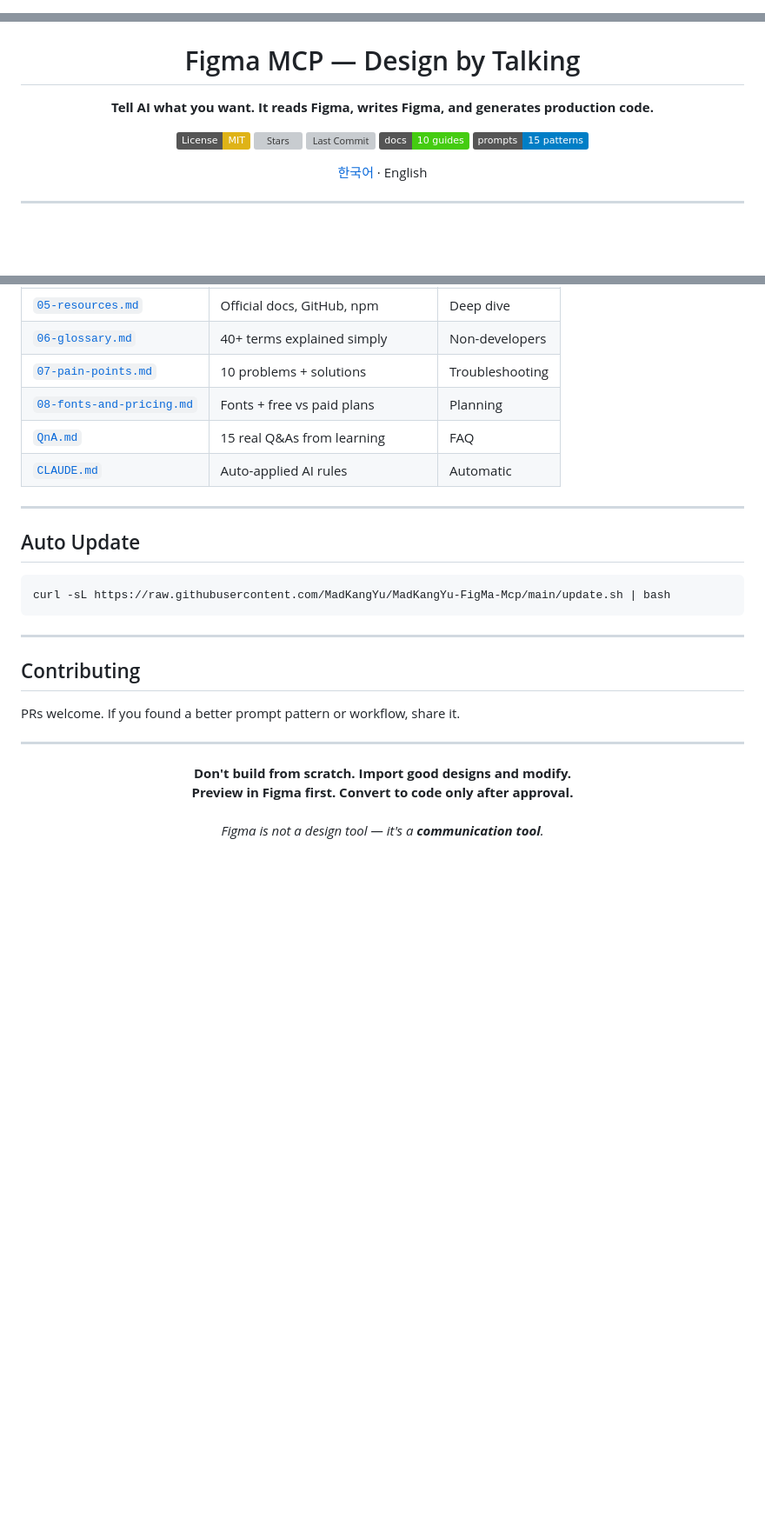
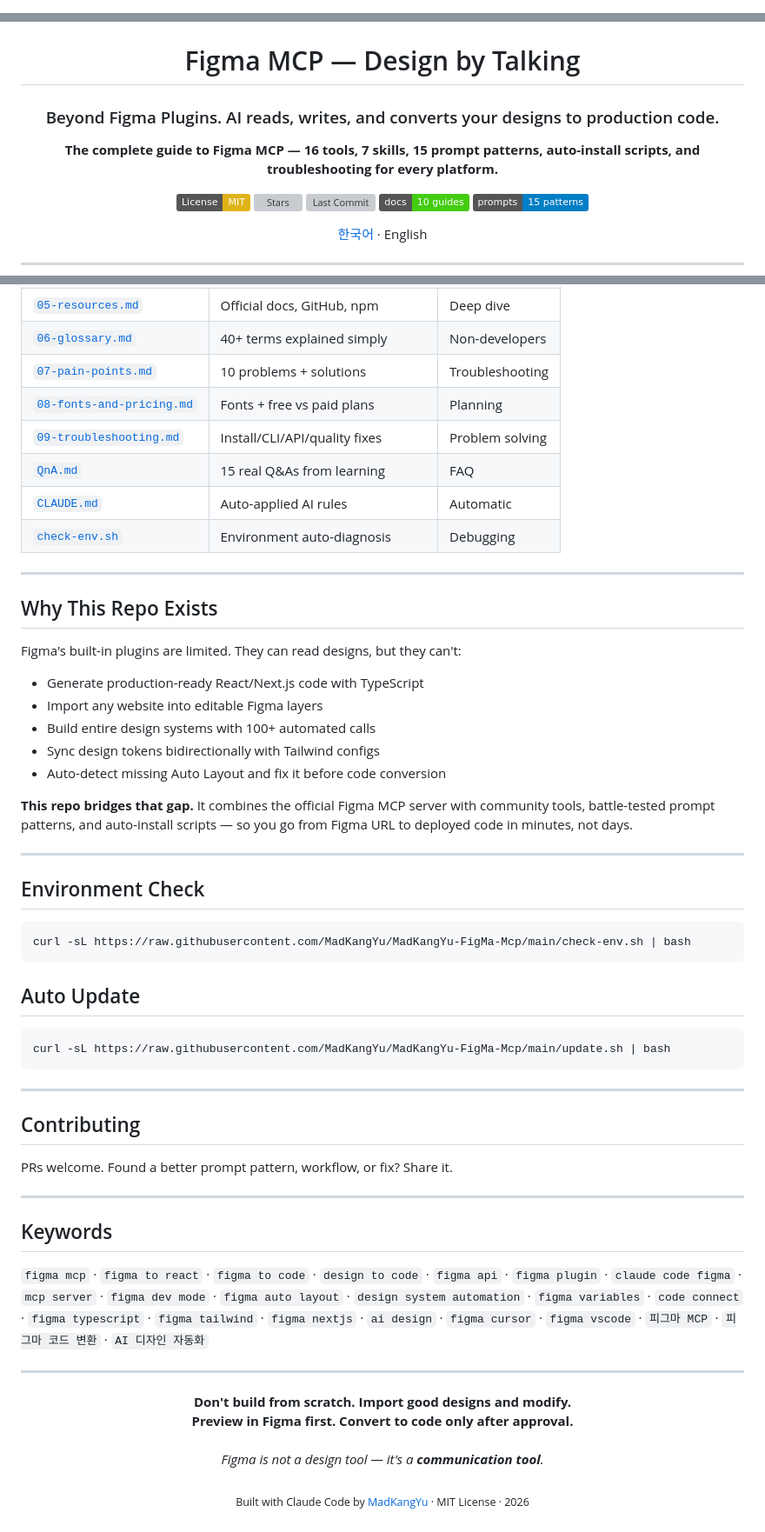
Before and after one commit to MadKangYu/MadKangYu-FigMa-Mcp, a Markdown page: README.md, 3 parts joined by grey strips. Shown at 87% size. Drawn GitHub-style; badges without logos; blank space fills up the shorter version; grey boxes are pictures that could not be loaded.

Commit message:
SEO optimization + "Beyond Figma Plugins" positioning
- HTML comment SEO keywords (English + Korean)
- Next.js badge added
- Subtitle: "Beyond Figma Plugins"
- "Why This Repo Exists" section — what built-in plugins can't do
- Documentation table: 09-troubleshooting + check-env.sh added
- Keywords footer: 23 searchable terms (EN + KR)
- GitHub topics: 16 total (figma-plugin, figma-api, design-system, code-generation, cursor, vscode, nextjs, typescript)
- Repo description updated for GitHub search

Co-Authored-By: Claude Opus 4.6 (1M context) <noreply@anthropic.com>

````diff
--- a/README.md
+++ b/README.md
@@ -1 +1,11 @@
+<!--
+  Figma MCP Guide | Figma to React | Figma to Code | AI Design to Code
+  Claude Code + Figma | MCP Server Setup | Figma Plugin Development
+  Design System Automation | Figma API | Figma Dev Mode | Auto Layout
+  figma-mcp-go | figma-implement-design | figma-generate-design
+  React TypeScript Tailwind | Next.js | Vue | HTML CSS
+  Design Tokens | Figma Variables | Code Connect
+  Korean: 피그마 MCP 가이드 | 피그마 코드 변환 | AI 디자인 자동화
+-->
+
 <p align="center">
@@ -5,9 +16,10 @@
 </p>
 
 <h1 align="center">Figma MCP — Design by Talking</h1>
+<h3 align="center">Beyond Figma Plugins. AI reads, writes, and converts your designs to production code.</h3>
 
 <p align="center">
-  <strong>Tell AI what you want. It reads Figma, writes Figma, and generates production code.</strong>
+  <strong>The complete guide to Figma MCP — 16 tools, 7 skills, 15 prompt patterns, auto-install scripts, and troubleshooting for every platform.</strong>
 </p>
 
 <p align="center">
@@ -316,10 +328,31 @@ Extract all color/spacing/typography variables from Figma [URL]
 | [`06-glossary.md`](./06-glossary.md) | 40+ terms explained simply | Non-developers |
 | [`07-pain-points.md`](./07-pain-points.md) | 10 problems + solutions | Troubleshooting |
 | [`08-fonts-and-pricing.md`](./08-fonts-and-pricing.md) | Fonts + free vs paid plans | Planning |
+| [`09-troubleshooting.md`](./09-troubleshooting.md) | Install/CLI/API/quality fixes | Problem solving |
 | [`QnA.md`](./QnA.md) | 15 real Q&As from learning | FAQ |
 | [`CLAUDE.md`](./CLAUDE.md) | Auto-applied AI rules | Automatic |
+| [`check-env.sh`](./check-env.sh) | Environment auto-diagnosis | Debugging |
 
 ---
+
+## Why This Repo Exists
+
+Figma's built-in plugins are limited. They can read designs, but they can't:
+- Generate production-ready React/Next.js code with TypeScript
+- Import any website into editable Figma layers
+- Build entire design systems with 100+ automated calls
+- Sync design tokens bidirectionally with Tailwind configs
+- Auto-detect missing Auto Layout and fix it before code conversion
+
+**This repo bridges that gap.** It combines the official Figma MCP server with community tools, battle-tested prompt patterns, and auto-install scripts — so you go from Figma URL to deployed code in minutes, not days.
+
+---
+
+## Environment Check
+
+```bash
+curl -sL https://raw.githubusercontent.com/MadKangYu/MadKangYu-FigMa-Mcp/main/check-env.sh | bash
+```
 
 ## Auto Update
 
@@ -331,12 +364,19 @@ curl -sL https://raw.githubusercontent.com/MadKangYu/MadKangYu-FigMa-Mcp/main/up
 
 ## Contributing
 
-PRs welcome. If you found a better prompt pattern or workflow, share it.
+PRs welcome. Found a better prompt pattern, workflow, or fix? Share it.
+
+---
+
+## Keywords
+
+`figma mcp` · `figma to react` · `figma to code` · `design to code` · `figma api` · `figma plugin` · `claude code figma` · `mcp server` · `figma dev mode` · `figma auto layout` · `design system automation` · `figma variables` · `code connect` · `figma typescript` · `figma tailwind` · `figma nextjs` · `ai design` · `figma cursor` · `figma vscode` · `피그마 MCP` · `피그마 코드 변환` · `AI 디자인 자동화`
 
 ---
 
 <p align="center">
   <strong>Don't build from scratch. Import good designs and modify.</strong><br/>
   <strong>Preview in Figma first. Convert to code only after approval.</strong><br/><br/>
-  <em>Figma is not a design tool — it's a <b>communication tool</b>.</em>
+  <em>Figma is not a design tool — it's a <b>communication tool</b>.</em><br/><br/>
+  <sub>Built with Claude Code by <a href="https://github.com/MadKangYu">MadKangYu</a> · MIT License · 2026</sub>
 </p>
````
Also changed, not shown: other parts of README.md (+4 -3 lines).
